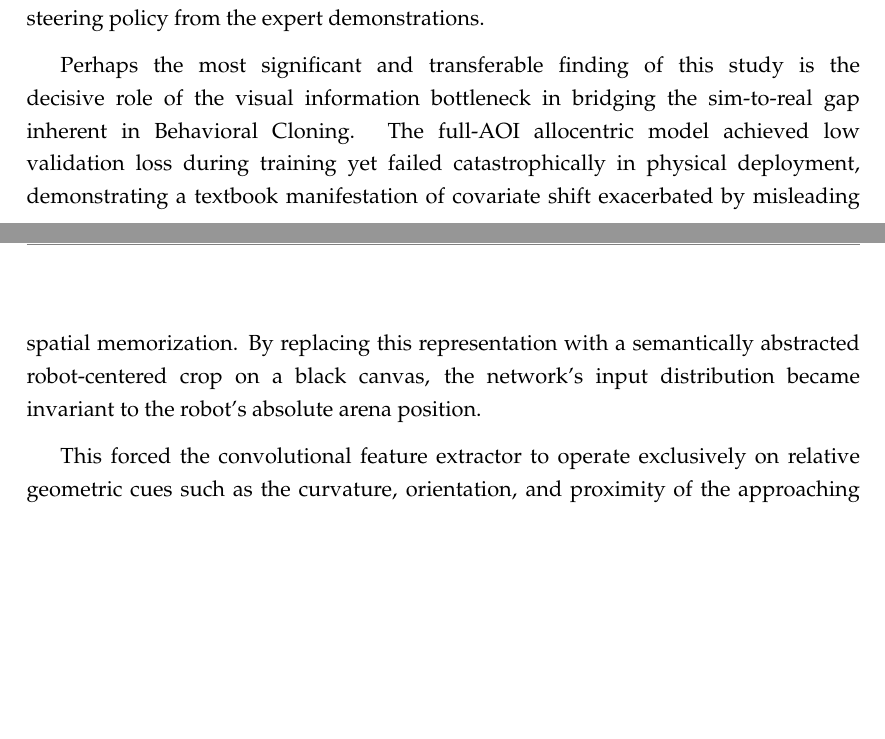
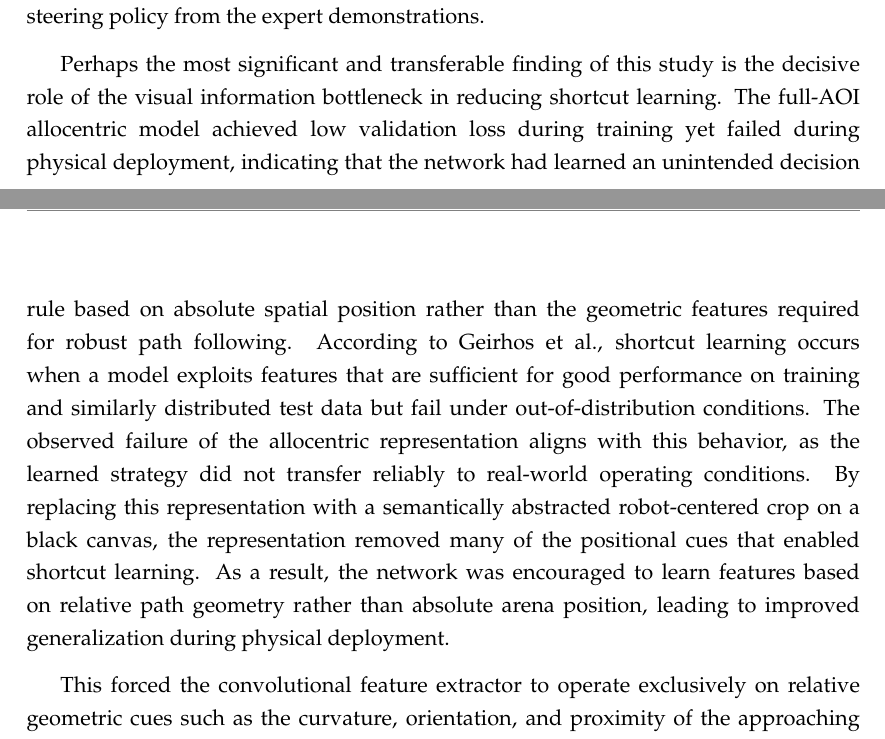
Before and after one commit to noneiann/end-to-end-autonomous-driving-paper, a LaTeX thesis (cs_thesis_main.tex, which reads chap5/conclusions_main.tex): two parts of pages 78 and 79 of 94, joined at a grey line, cut so that both start at the same text, the shorter picture padded with empty space. Compiled offline with pdfLaTeX.

Commit message:
Replaced clever hans with shortcut learning

```diff
--- a/chap5/conclusions_main.tex
+++ b/chap5/conclusions_main.tex
@@ -16,7 +16,8 @@ The proposed system fulfilled this requirement without resorting to expensive ra
 
 This validates the core hypothesis of end-to-end Behavioral Cloning: that a neural network, given a well-constructed visual state, can implicitly learn a non-linear control mapping in place of an explicit feedback controller. No classical PID or pure-pursuit comparator was implemented in this study, so this is an architectural rather than a comparative-performance claim. Notably, the learned policy tracked all topologies without the sustained oscillatory steering often anticipated from a feedback law lacking a derivative damping term, suggesting that the CNN learned a temporally coherent steering policy from the expert demonstrations.
 
-Perhaps the most significant and transferable finding of this study is the decisive role of the visual information bottleneck in bridging the sim-to-real gap inherent in Behavioral Cloning. The full-AOI allocentric model achieved low validation loss during training yet failed catastrophically in physical deployment, demonstrating a textbook manifestation of covariate shift exacerbated by misleading spatial memorization. By replacing this representation with a semantically abstracted robot-centered crop on a black canvas, the network's input distribution became invariant to the robot's absolute arena position.
+Perhaps the most significant and transferable finding of this study is the decisive role of the visual information bottleneck in reducing shortcut learning. The full-AOI allocentric model achieved low validation loss during training yet failed during physical deployment, indicating that the network had learned an unintended decision rule based on absolute spatial position rather than the geometric features required for robust path following. According to Geirhos et al., shortcut learning occurs when a model exploits features that are sufficient for good performance on training and similarly distributed test data but fail under out-of-distribution conditions. The observed failure of the allocentric representation aligns with this behavior, as the learned strategy did not transfer reliably to real-world operating conditions. By replacing this representation with a semantically abstracted robot-centered crop on a black canvas, the representation removed many of the positional cues that enabled shortcut learning. As a result, the network was encouraged to learn features based on relative path geometry rather than absolute arena position, leading to improved generalization during physical deployment.
+
 
 This forced the convolutional feature extractor to operate exclusively on relative geometric cues such as the curvature, orientation, and proximity of the approaching path boundaries, which are the only features that generalize across track positions and recovery scenarios. This architectural decision became the definitive factor separating successful real-world deployment from offline training success and represents a replicable design principle for future low-cost end-to-end navigation systems.
 
```
Also changed, not shown: chap5/conclusions_main.tex (2 more changed lines).
